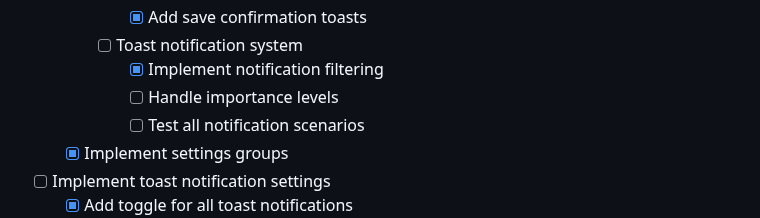
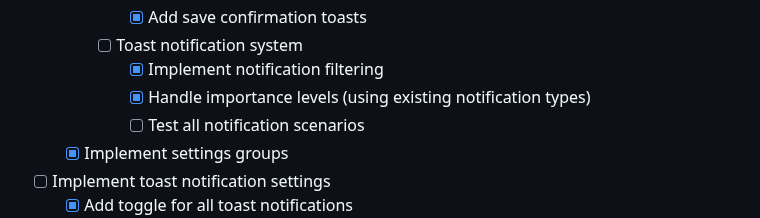
Before and after one commit to ryanmio/MartianPotato, a Markdown page: todo.md, the part around the change. Drawn GitHub-style.

Commit message:
docs: update todo.md to reflect progress on toast notification system

```diff
--- a/todo.md
+++ b/todo.md
@@ -113,7 +113,7 @@ TODO:
             - [x] Add save confirmation toasts
         - [ ] Toast notification system
             - [x] Implement notification filtering
-            - [ ] Handle importance levels
+            - [x] Handle importance levels (using existing notification types)
             - [ ] Test all notification scenarios
     - [x] Implement settings groups
 - [ ] Implement toast notification settings
```
